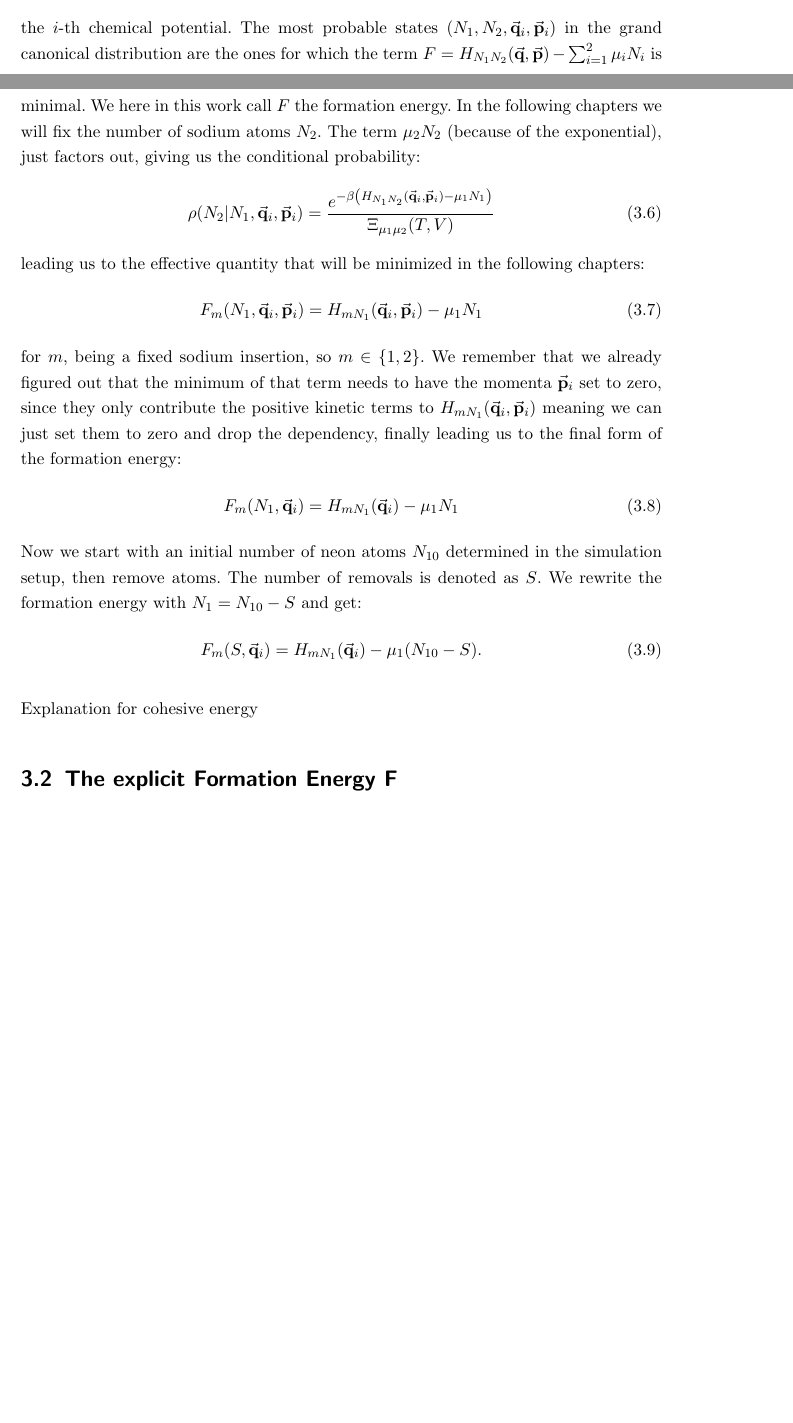
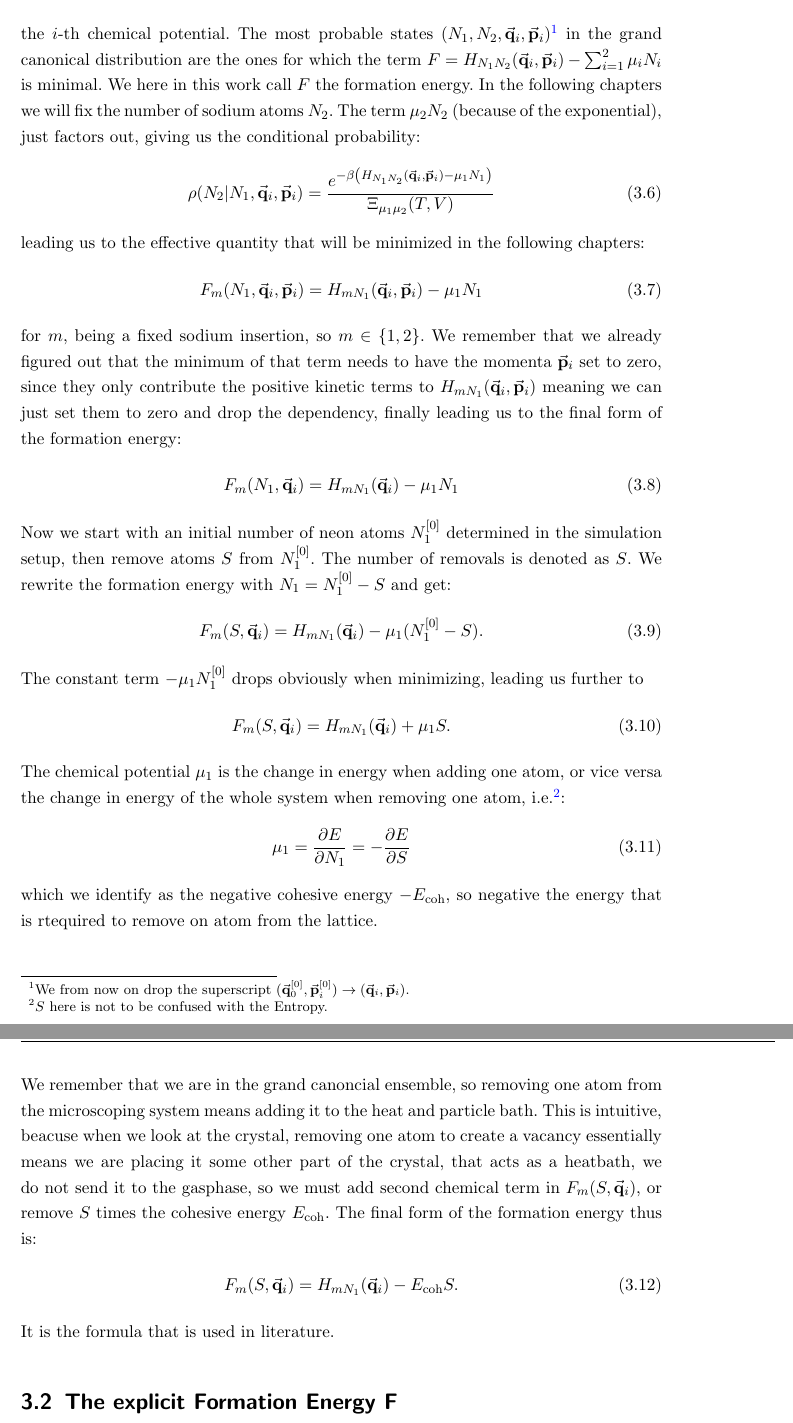
Before and after one commit to gabsommer/Projektarbeit_NeNa, a LaTeX thesis (main.tex, which reads Inhalt/Grundlagen.tex): two parts of pages 12 and 13 of 29 before the commit and two parts of pages 13 and 14 of 30 after it, joined at a grey line, cut at the place of the change, the shorter picture padded with empty space. Compiled offline with pdfLaTeX.

Commit message:
finalize explanation of formation energy

```diff
--- a/Inhalt/Grundlagen.tex
+++ b/Inhalt/Grundlagen.tex
@@ -29,7 +29,7 @@ with
 \begin{align}
 \mu_i = -T \frac{\partial S}{\partial N_i}=\frac{\partial E}{\partial N_i}.
 \end{align} the $i$-th chemical potential.
-The most probable states $(N_1,N_2,\vec{\mathbf{q}}_{i},\vec{\mathbf{p}}_{i})$ in the grand canonical distribution are the ones for which the term $F = H_{N_1N_2}(\vec{\mathbf{q}},\vec{\mathbf{p}})-\sum_{i=1}^{2}\mu_i N_i$ is minimal. We here in this work call $F$ the formation energy. In the following chapters we will fix the number of sodium atoms $N_2$. The term $\mu_2 N_2$ (because of the exponential), just factors out, giving us the conditional probability:
+The most probable states $(N_1,N_2,\vec{\mathbf{q}}_{i},\vec{\mathbf{p}}_{i})$\footnote{We from now on drop the superscript $(\vec{\mathbf{q}}_{0}^{[0]},\vec{\mathbf{p}}_{i}^{[0]}) \rightarrow (\vec{\mathbf{q}}_{i},\vec{\mathbf{p}}_{i})$.} in the grand canonical distribution are the ones for which the term $F = H_{N_1N_2}(\vec{\mathbf{q}}_i,\vec{\mathbf{p}}_i)-\sum_{i=1}^{2}\mu_i N_i$ is minimal. We here in this work call $F$ the formation energy. In the following chapters we will fix the number of sodium atoms $N_2$. The term $\mu_2 N_2$ (because of the exponential), just factors out, giving us the conditional probability:
 \begin{align}
 	\rho(N_2 | N_1,\vec{\mathbf{q}}_{i},\vec{\mathbf{p}}_{i})=\frac{e^{-\beta\left(H_{N_1N_2}(\vec{\mathbf{q}}_{i},\vec{\mathbf{p}}_{i})-\mu_1 N_1\right)}}{\Xi_{\mu_1\mu_2}(T,V)}
 \end{align}
@@ -40,12 +40,23 @@ leading us to the effective quantity that will be minimized in the following cha
 \begin{align}
 	F_m(N_1,\vec{\mathbf{q}}_{i}) = H_{mN_1}(\vec{\mathbf{q}}_{i}) - \mu_1 N_1
 \end{align}
-Now we start with an initial number of neon atoms $N_{10}$ determined in the simulation setup, then remove atoms. The number of removals is denoted as $S$. We rewrite the formation energy with $N_1 = N_{10}-S$ and get:
+Now we start with an initial number of neon atoms $N_{1}^{[0]}$ determined in the simulation setup, then remove atoms $S$ from $N_{1}^{[0]}$. The number of removals is denoted as $S$. We rewrite the formation energy with $N_1 = N_{1}^{[0]}-S$ and get:
 \begin{align}
-	F_m(S,\vec{\mathbf{q}}_{i}) = H_{mN_1}(\vec{\mathbf{q}}_{i}) - \mu_1 (N_{10}-S).
+	F_m(S,\vec{\mathbf{q}}_{i}) = H_{mN_1}(\vec{\mathbf{q}}_{i}) - \mu_1 (N_{1}^{[0]}-S).
 \end{align}
+The constant term $-\mu_1 N_1^{[0]}$ drops obviously when minimizing, leading us further to
+\begin{align}
+	F_m(S,\vec{\mathbf{q}}_{i}) = H_{mN_1}(\vec{\mathbf{q}}_{i}) + \mu_1 S.
+\end{align}
+The chemical potential $\mu_1$ is the change in energy when adding one atom, or vice versa the change in energy of the whole system when removing one atom, i.e.\footnote{$S$ here is not to be confused with the Entropy.}:
+\begin{align}
+	\mu_1 =\frac{\partial E}{\partial N_1} = - \frac{\partial E}{\partial S}
+\end{align} which we identify as the negative cohesive energy $-E_{\text{coh}}$, so negative the energy that is rtequired to remove on atom from the lattice.
 
-Explanation for cohesive energy
+We remember that we are in the grand canoncial ensemble, so removing one atom from the microscoping system means adding it to the heat and particle bath. This is intuitive, beacuse when we look at the crystal, removing one atom to create a vacancy essentially means we are placing it some other part of the crystal, that acts as a heatbath, we do not send it to the gasphase, so we must add second chemical term in $F_m(S,\vec{\mathbf{q}}_i)$, or remove $S$ times the cohesive energy $E_{\text{coh}}$. The final form of the formation energy thus is:
+\begin{align}
+	F_m(S,\vec{\mathbf{q}}_{i}) = H_{mN_1}(\vec{\mathbf{q}}_{i}) - E_{\text{coh}} S.
+\end{align}It is the formula that is used in literature. %TODO CITATION
 \section{The explicit Formation Energy F}
 Now we can write out the Hamiltonian, that only includes the pair interaction of neon and sodium (kinetic energy already being set to zero, or alternatively being ignored).
 \section{Relaxation in LAMMPS}
```
Also changed, not shown: main.pdf, Inhalt/Grundlagen.tex (2 more changed lines).
